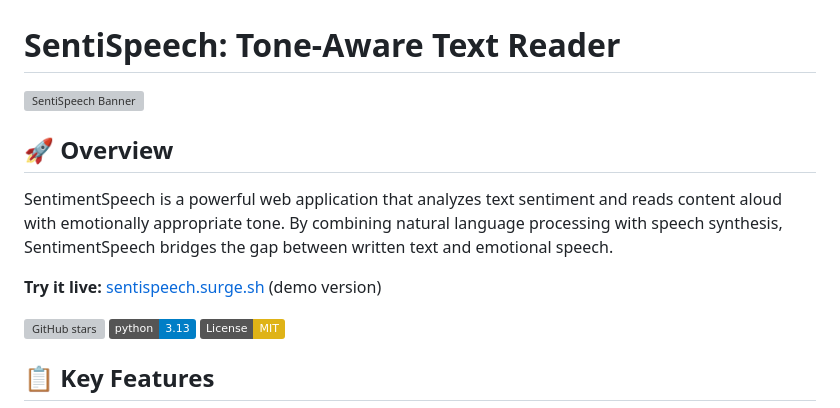
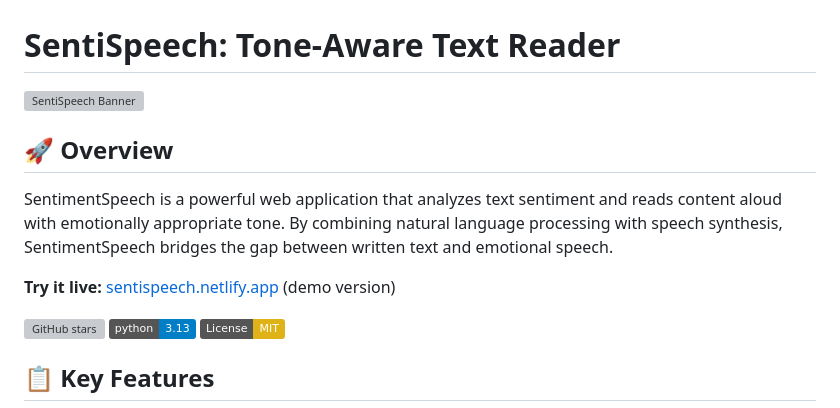
Before and after one commit to ak55m/SentiSpeech, a Markdown page: README.md, the part around one of its changes. Drawn GitHub-style; badges without logos; grey boxes are pictures that could not be loaded.

```diff
--- a/README.md
+++ b/README.md
@@ -6,7 +6,7 @@
 
 SentimentSpeech is a powerful web application that analyzes text sentiment and reads content aloud with emotionally appropriate tone. By combining natural language processing with speech synthesis, SentimentSpeech bridges the gap between written text and emotional speech.
 
-**Try it live:** [sentispeech.surge.sh](https://sentispeech.surge.sh) (demo version)
+**Try it live:** [sentispeech.netlify.app](https://sentispeech.netlify.app) (demo version)
 
 [![GitHub stars](https://img.shields.io/github/stars/ahritik/SentiSpeech?style=social)](https://github.com/ahritik/SentiSpeech)
 [![Python 3.13](https://img.shields.io/badge/python-3.13-blue.svg)](https://www.python.org/downloads/)
```
Also changed, not shown: other parts of README.md (+1 -1 lines).
